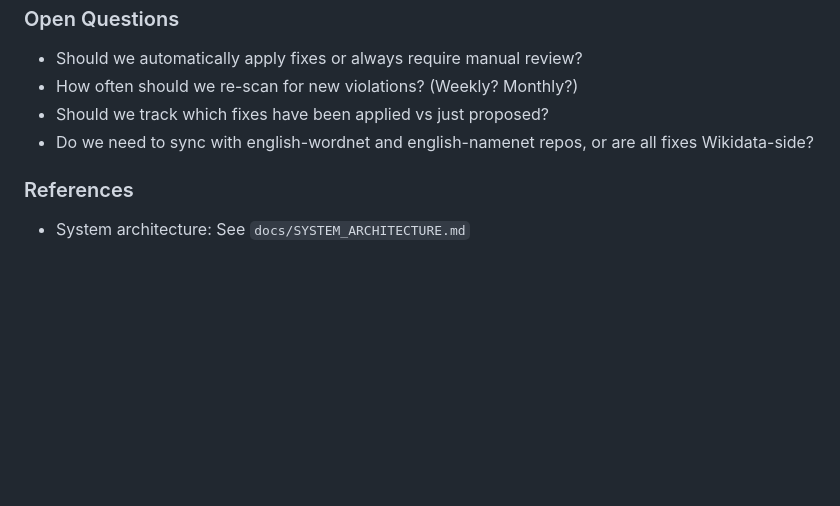
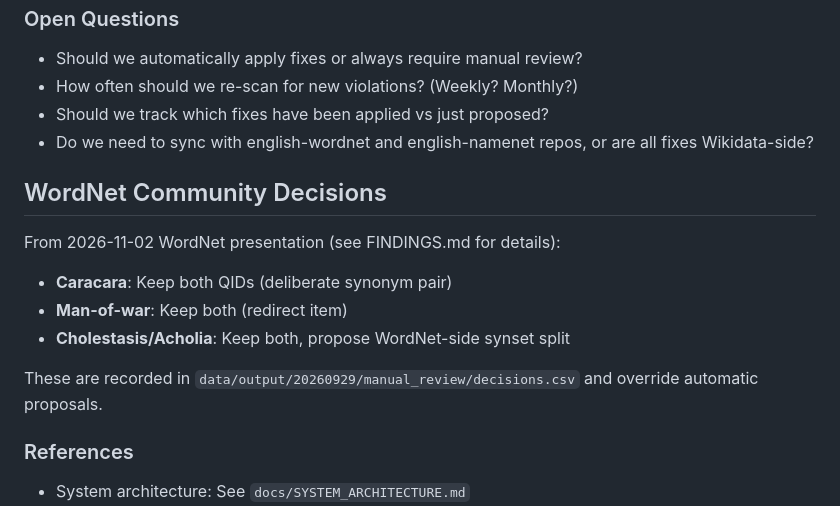
Before and after one commit to yapy28/Wordnet2Wikidata-Mappings, a Markdown page: TODO.md, the part around the change. Drawn GitHub-style; blank space fills up the shorter version.

```diff
--- a/TODO.md
+++ b/TODO.md
@@ -62,6 +62,15 @@ Updated 2026-11-01. Current priorities for WordNet2Wikidata constraint violation
 - Should we track which fixes have been applied vs just proposed?
 - Do we need to sync with english-wordnet and english-namenet repos, or are all fixes Wikidata-side?
 
+## WordNet Community Decisions
+
+From 2026-11-02 WordNet presentation (see FINDINGS.md for details):
+- **Caracara**: Keep both QIDs (deliberate synonym pair)
+- **Man-of-war**: Keep both (redirect item)
+- **Cholestasis/Acholia**: Keep both, propose WordNet-side synset split
+
+These are recorded in `data/output/20260929/manual_review/decisions.csv` and override automatic proposals.
+
 ### References
 
 - System architecture: See `docs/SYSTEM_ARCHITECTURE.md`
```
Also changed, not shown: FINDINGS.md (+12 -0 lines).
